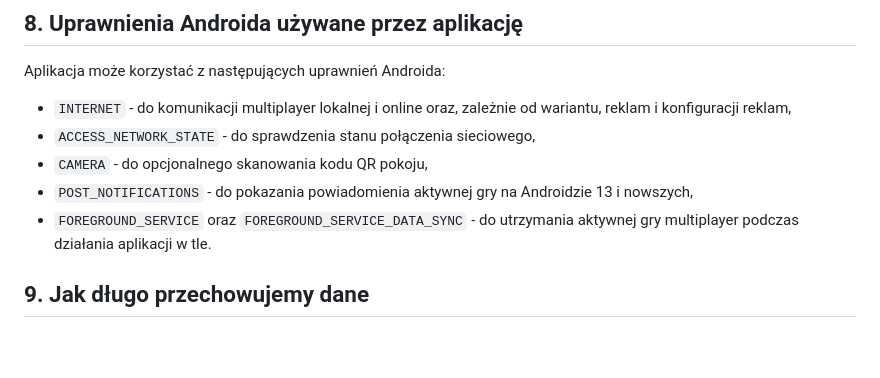
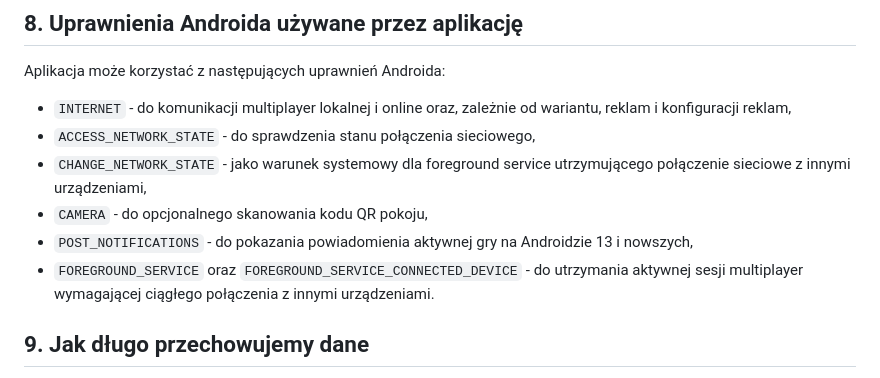
Before and after one commit to PawelWielga/panstwa-miasta-website, a Markdown page: docs/privacy-policy.md, the part around the change. Drawn GitHub-style; blank space fills up the shorter version.

Commit message:
docs(privacy): sync connected-device permission

```diff
--- a/docs/privacy-policy.md
+++ b/docs/privacy-policy.md
@@ -112,9 +112,10 @@ Aplikacja może korzystać z następujących uprawnień Androida:
 
 - `INTERNET` - do komunikacji multiplayer lokalnej i online oraz, zależnie od wariantu, reklam i konfiguracji reklam,
 - `ACCESS_NETWORK_STATE` - do sprawdzenia stanu połączenia sieciowego,
+- `CHANGE_NETWORK_STATE` - jako warunek systemowy dla foreground service utrzymującego połączenie sieciowe z innymi urządzeniami,
 - `CAMERA` - do opcjonalnego skanowania kodu QR pokoju,
 - `POST_NOTIFICATIONS` - do pokazania powiadomienia aktywnej gry na Androidzie 13 i nowszych,
-- `FOREGROUND_SERVICE` oraz `FOREGROUND_SERVICE_DATA_SYNC` - do utrzymania aktywnej gry multiplayer podczas działania aplikacji w tle.
+- `FOREGROUND_SERVICE` oraz `FOREGROUND_SERVICE_CONNECTED_DEVICE` - do utrzymania aktywnej sesji multiplayer wymagającej ciągłego połączenia z innymi urządzeniami.
 
 ## 9. Jak długo przechowujemy dane
 
```
